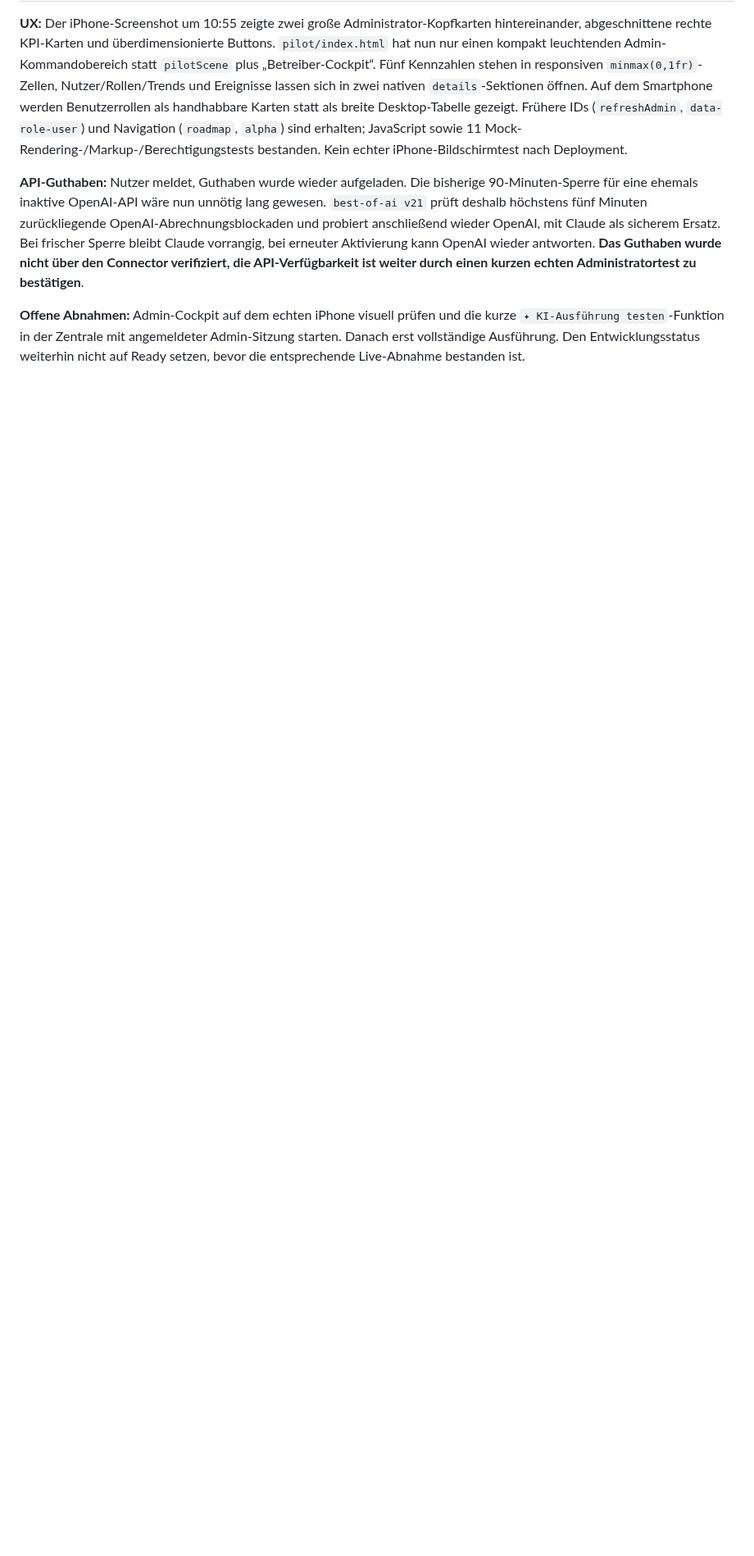
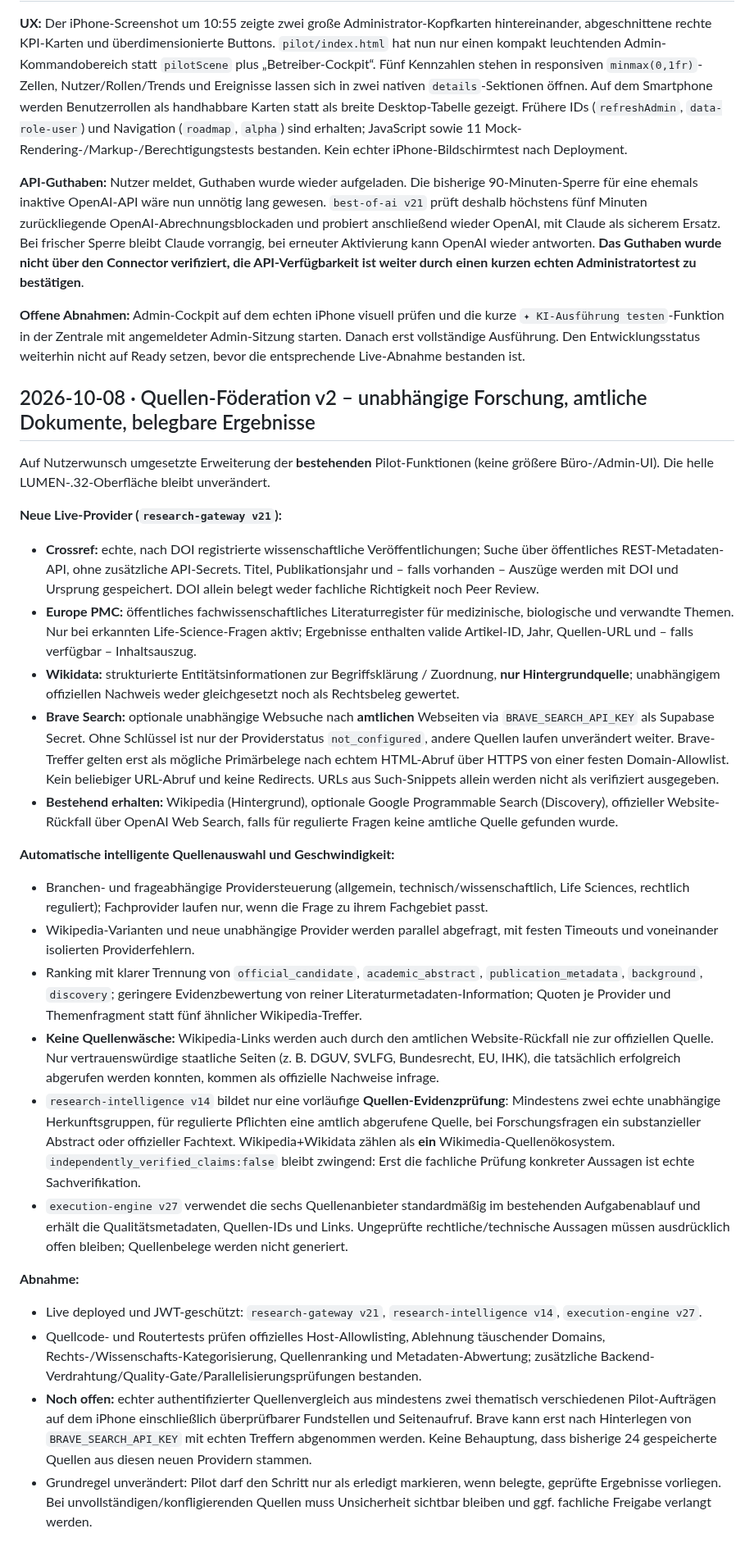
Before and after one commit to neXaro-Solutions/nexaro-solutions-website, a Markdown page: pilot/AUTONOMY_EXECUTION.md, the part around the change. Shown at 82% size. GitHub-like rendering; blank space fills up the shorter version.

Commit message:
docs(pilot): federated independent research sources and source-quality verification safeguards

```diff
--- a/pilot/AUTONOMY_EXECUTION.md
+++ b/pilot/AUTONOMY_EXECUTION.md
@@ -167,3 +167,29 @@ Beim erneuten iPhone-Test brach die Recherche **nicht** ab: zwei Quellen gefunde
 **API-Guthaben:** Nutzer meldet, Guthaben wurde wieder aufgeladen. Die bisherige 90-Minuten-Sperre für eine ehemals inaktive OpenAI-API wäre nun unnötig lang gewesen. `best-of-ai v21` prüft deshalb höchstens fünf Minuten zurückliegende OpenAI-Abrechnungsblockaden und probiert anschließend wieder OpenAI, mit Claude als sicherem Ersatz. Bei frischer Sperre bleibt Claude vorrangig, bei erneuter Aktivierung kann OpenAI wieder antworten. **Das Guthaben wurde nicht über den Connector verifiziert, die API-Verfügbarkeit ist weiter durch einen kurzen echten Administratortest zu bestätigen**.
 
 **Offene Abnahmen:** Admin-Cockpit auf dem echten iPhone visuell prüfen und die kurze `✦ KI-Ausführung testen`-Funktion in der Zentrale mit angemeldeter Admin-Sitzung starten. Danach erst vollständige Ausführung. Den Entwicklungsstatus weiterhin nicht auf Ready setzen, bevor die entsprechende Live-Abnahme bestanden ist.
+
+
+## 2026-10-08 · Quellen-Föderation v2 – unabhängige Forschung, amtliche Dokumente, belegbare Ergebnisse
+
+Auf Nutzerwunsch umgesetzte Erweiterung der **bestehenden** Pilot-Funktionen (keine größere Büro-/Admin-UI). Die helle LUMEN-.32-Oberfläche bleibt unverändert.
+
+**Neue Live-Provider (`research-gateway v21`):**
+- **Crossref:** echte, nach DOI registrierte wissenschaftliche Veröffentlichungen; Suche über öffentliches REST-Metadaten-API, ohne zusätzliche API-Secrets. Titel, Publikationsjahr und – falls vorhanden – Auszüge werden mit DOI und Ursprung gespeichert. DOI allein belegt weder fachliche Richtigkeit noch Peer Review.
+- **Europe PMC:** öffentliches fachwissenschaftliches Literaturregister für medizinische, biologische und verwandte Themen. Nur bei erkannten Life-Science-Fragen aktiv; Ergebnisse enthalten valide Artikel-ID, Jahr, Quellen-URL und – falls verfügbar – Inhaltsauszug.
+- **Wikidata:** strukturierte Entitätsinformationen zur Begriffsklärung / Zuordnung, **nur Hintergrundquelle**; unabhängigem offiziellen Nachweis weder gleichgesetzt noch als Rechtsbeleg gewertet.
+- **Brave Search:** optionale unabhängige Websuche nach **amtlichen** Webseiten via `BRAVE_SEARCH_API_KEY` als Supabase Secret. Ohne Schlüssel ist nur der Providerstatus `not_configured`, andere Quellen laufen unverändert weiter. Brave-Treffer gelten erst als mögliche Primärbelege nach echtem HTML-Abruf über HTTPS von einer festen Domain-Allowlist. Kein beliebiger URL-Abruf und keine Redirects. URLs aus Such-Snippets allein werden nicht als verifiziert ausgegeben.
+- **Bestehend erhalten:** Wikipedia (Hintergrund), optionale Google Programmable Search (Discovery), offizieller Website-Rückfall über OpenAI Web Search, falls für regulierte Fragen keine amtliche Quelle gefunden wurde.
+
+**Automatische intelligente Quellenauswahl und Geschwindigkeit:**
+- Branchen- und frageabhängige Providersteuerung (allgemein, technisch/wissenschaftlich, Life Sciences, rechtlich reguliert); Fachprovider laufen nur, wenn die Frage zu ihrem Fachgebiet passt.
+- Wikipedia-Varianten und neue unabhängige Provider werden parallel abgefragt, mit festen Timeouts und voneinander isolierten Providerfehlern.
+- Ranking mit klarer Trennung von `official_candidate`, `academic_abstract`, `publication_metadata`, `background`, `discovery`; geringere Evidenzbewertung von reiner Literaturmetadaten-Information; Quoten je Provider und Themenfragment statt fünf ähnlicher Wikipedia-Treffer.
+- **Keine Quellenwäsche:** Wikipedia-Links werden auch durch den amtlichen Website-Rückfall nie zur offiziellen Quelle. Nur vertrauenswürdige staatliche Seiten (z. B. DGUV, SVLFG, Bundesrecht, EU, IHK), die tatsächlich erfolgreich abgerufen werden konnten, kommen als offizielle Nachweise infrage.
+- `research-intelligence v14` bildet nur eine vorläufige **Quellen-Evidenzprüfung**: Mindestens zwei echte unabhängige Herkunftsgruppen, für regulierte Pflichten eine amtlich abgerufene Quelle, bei Forschungsfragen ein substanzieller Abstract oder offizieller Fachtext. Wikipedia+Wikidata zählen als **ein** Wikimedia-Quellenökosystem. `independently_verified_claims:false` bleibt zwingend: Erst die fachliche Prüfung konkreter Aussagen ist echte Sachverifikation.
+- `execution-engine v27` verwendet die sechs Quellenanbieter standardmäßig im bestehenden Aufgabenablauf und erhält die Qualitätsmetadaten, Quellen-IDs und Links. Ungeprüfte rechtliche/technische Aussagen müssen ausdrücklich offen bleiben; Quellenbelege werden nicht generiert.
+
+**Abnahme:**
+- Live deployed und JWT-geschützt: `research-gateway v21`, `research-intelligence v14`, `execution-engine v27`.
+- Quellcode- und Routertests prüfen offizielles Host-Allowlisting, Ablehnung täuschender Domains, Rechts-/Wissenschafts-Kategorisierung, Quellenranking und Metadaten-Abwertung; zusätzliche Backend-Verdrahtung/Quality-Gate/Parallelisierungsprüfungen bestanden.
+- **Noch offen:** echter authentifizierter Quellenvergleich aus mindestens zwei thematisch verschiedenen Pilot-Aufträgen auf dem iPhone einschließlich überprüfbarer Fundstellen und Seitenaufruf. Brave kann erst nach Hinterlegen von `BRAVE_SEARCH_API_KEY` mit echten Treffern abgenommen werden. Keine Behauptung, dass bisherige 24 gespeicherte Quellen aus diesen neuen Providern stammen.
+- Grundregel unverändert: Pilot darf den Schritt nur als erledigt markieren, wenn belegte, geprüfte Ergebnisse vorliegen. Bei unvollständigen/konfligierenden Quellen muss Unsicherheit sichtbar bleiben und ggf. fachliche Freigabe verlangt werden.
```
